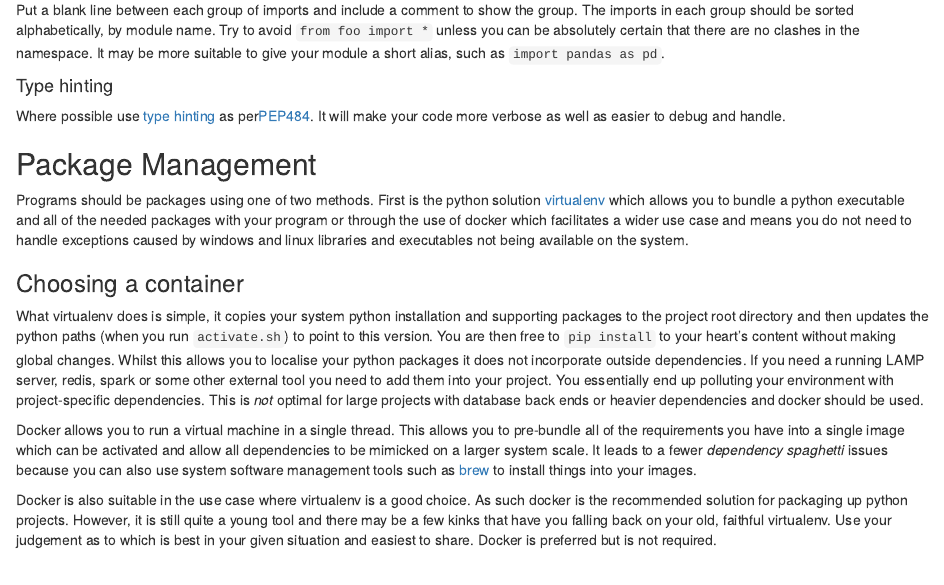
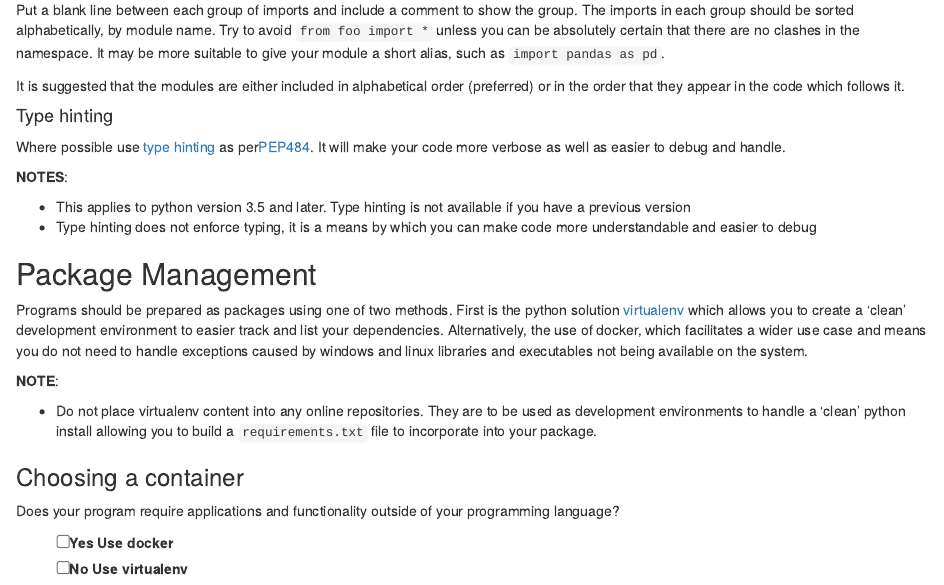
Before and after one commit to datasciencecampus/coding-standards, an R Markdown document (content/02-python.Rmd): the page in a window 1100 px wide, from 2040 px down before the commit and from 2060 px down after it, so that both start at the same text. Rendered offline with R 4.5, knitr and Pandoc, with nearby package versions; drawn as R Markdown's standard HTML page in place of the format the file asks for; some code elsewhere in the file could not run offline.

Commit message:
doc: clarified content around virtualenvs

```diff
--- a/content/02-python.Rmd
+++ b/content/02-python.Rmd
@@ -109,19 +110,43 @@ Imports should be grouped, at the top of your file and placed in the following o
 
 Put a blank line between each group of imports and include a comment to show the group.  The imports in each group should be sorted alphabetically, by module name. Try to avoid `from foo import *` unless you can be absolutely certain that there are no clashes in the namespace. It may be more suitable to give your module a short alias, such as `import pandas as pd`.
 
+It is suggested that the modules are either included in alphabetical order
+(preferred) or in the order that they appear in the code which follows it.
+
 
 #### Type hinting {-}
-Where possible use [type hinting](https://docs.python.org/3/library/typing.html) as per[PEP484](https://www.python.org/dev/peps/pep-0484/). It will make your code more verbose as well as easier to debug and handle.
+Where possible use [type hinting](https://docs.python.org/3/library/typing.html)
+as per[PEP484](https://www.python.org/dev/peps/pep-0484/). It will make your
+code more verbose as well as easier to debug and handle.
 
+**NOTES**:
+
+- This applies to python version 3.5 and later. Type hinting is not available if
+  you have a previous version
+- Type hinting does not enforce typing, it is a means by which you can make code
+  more understandable and easier to debug
 
 
 ## Package Management
-Programs should be packages using one of two methods. First is the python solution [virtualenv](https://python-guide-pt-br.readthedocs.io/en/latest/dev/virtualenvs/) which allows you to bundle a python executable and all of the needed packages with your program or through the use of docker which facilitates a wider use case and means you do not need to handle exceptions caused by windows and linux libraries and executables not being available on the system.
+Programs should be prepared as packages using one of two methods. First is the python
+solution
+[virtualenv](https://python-guide-pt-br.readthedocs.io/en/latest/dev/virtualenvs/) which
+allows you to create a 'clean' development environment to easier track and list
+your dependencies. Alternatively, the use of docker, which facilitates a wider use case and means you do not need to handle exceptions caused by windows and linux libraries and executables not being available on the system.
+
+**NOTE**:
+
+- Do not place virtualenv content into any online repositories. They are to be
+  used as development environments to handle a 'clean' python install allowing
+  you to build a `requirements.txt` file to incorporate into your package.
 
 
 ### Choosing a container
-What virtualenv does is simple, it copies your system python installation and supporting packages to the project root directory and then updates the python paths (when you run `activate.sh`) to point to this version. You are then free to `pip install` to your heart's content without making global changes. Whilst this allows you to localise your python packages it does not incorporate outside dependencies. If you need a running LAMP server, redis, spark or some other external tool you need to add them into your project. You essentially end up polluting your environment with project-specific dependencies. This is *not* optimal for large projects with database back ends or heavier dependencies and docker should be used.
 
-Docker allows you to run a virtual machine in a single thread. This allows you to pre-bundle all of the requirements you have into a single image which can be activated and allow all dependencies to be mimicked on a larger system scale. It leads to a fewer _dependency spaghetti_ issues because you can also use system software management tools such as [brew](https://brew.sh) to install things into your images.
+Does your program require applications and functionality outside of your
+programming language?
 
-Docker is also suitable in the use case where virtualenv is a good choice. As such docker is the recommended solution for packaging up python projects. However, it is still quite a young tool and there may be a few kinks that have you falling back on your old, faithful virtualenv. Use your judgement as to which is best in your given situation and easiest to share. Docker is preferred but is not required.
+- [ ] **Yes**
+      Use docker
+- [ ] **No**
+      Use virtualenv
```
Also changed, not shown: content/03-other.Rmd (+44 -16 lines), content/02-python.Rmd (1 more changed lines).
